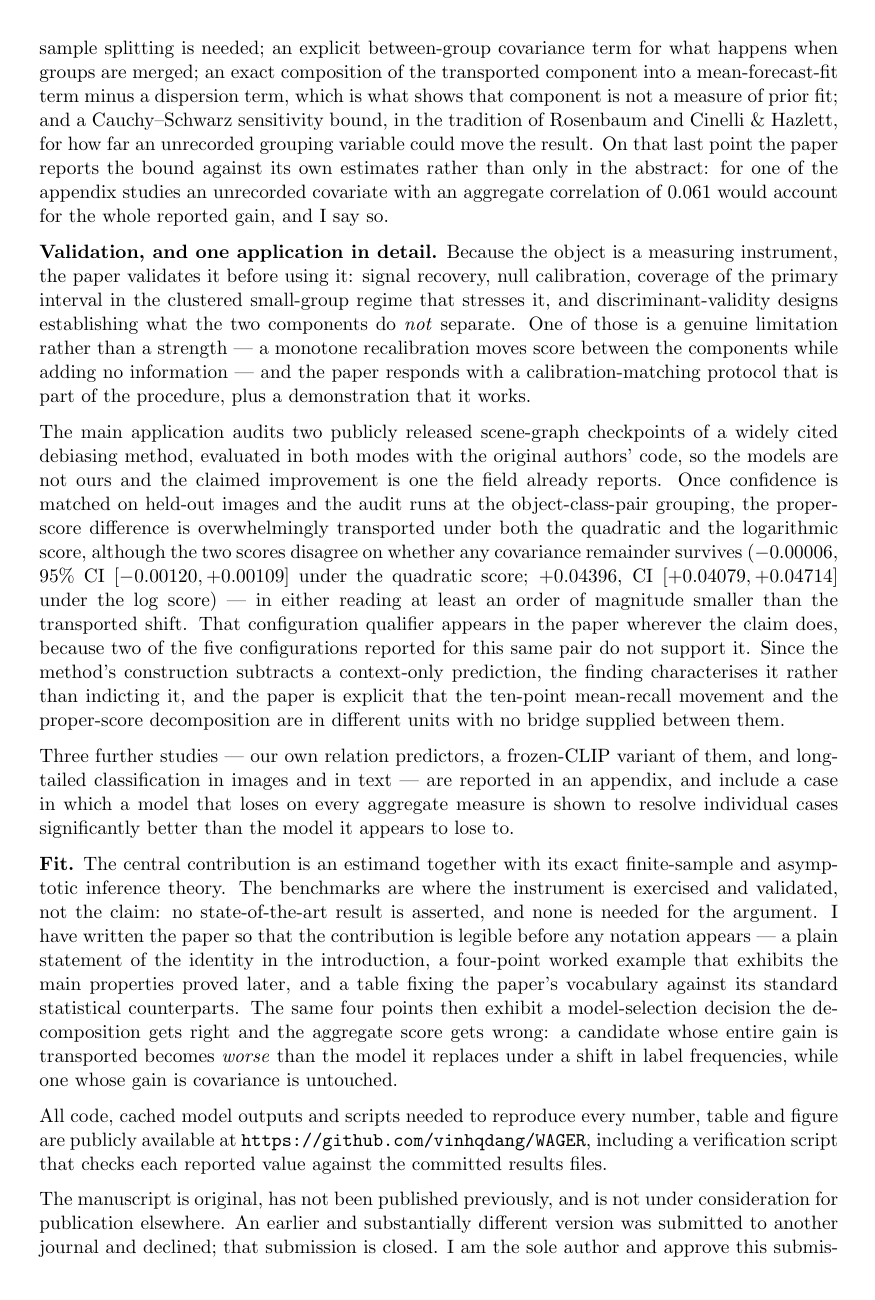
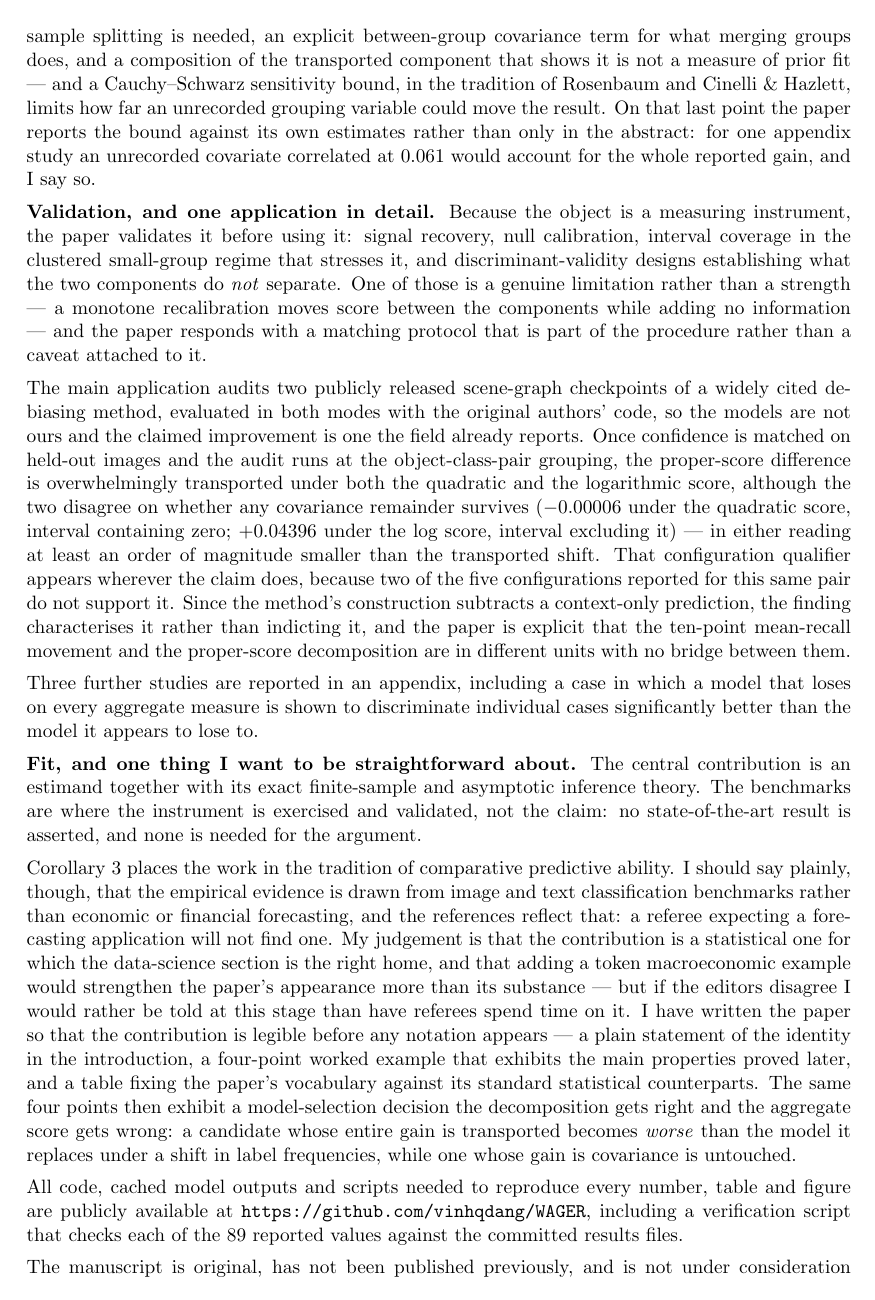
Before and after one commit to vinhqdang/WAGER, a LaTeX document (manuscript/cover_letter.tex): page 2 of 3. Compiled offline with pdfLaTeX.

Commit message:
Target the Econometrics and Statistics submission and add a flat bundle builder
Section chosen is Annals of Statistical Data Science, not Part A: the
contribution is statistical and the applications are ML benchmarks, so
routing to the econometrics side would invite exactly the fit objection
the panel raised.

- Cover letter addressed to the journal and section, with a paragraph
  that states plainly what the panel found: the empirical evidence is
  image and text classification, not economic or financial forecasting,
  and a referee expecting a forecasting application will not find one.
  Better to have the editors rule on that now than after refereeing.
- The generative-AI declaration now follows the publisher's template
  wording and covers both writing and code.
- Restore the journal macro, and name the target section on the title
  page for the submission system's metadata.
- Add experiments/build_flat_submission.py, which inlines every input
  into one main.tex and rewrites the figure paths, since Editorial
  Manager takes a flat file set with no subdirectories. The flat build
  renders identically to the modular one, verified by diffing the
  extracted text. The generated bundle and its zip are gitignored;
  the script is the reproducible artifact.

Suite 20/20, verifier 89/89.

```diff
--- a/manuscript/cover_letter.tex
+++ b/manuscript/cover_letter.tex
@@ -77,4 +74,0 @@ estimator precisely relative to comparative forecast evaluation; an exact $(n_c-
-attenuation of the in-sample plug-in, which is why no sample splitting is needed; an
-explicit between-group covariance term for what happens when groups are merged; an exact
-composition of the transported component into a mean-forecast-fit term minus a dispersion
-term, which is what shows that component is not a measure of prior fit; and a
@@ -81,42 +82,53 @@ term, which is what shows that component is not a measure of prior fit; and a
+$(n_c-1)/n_c$ attenuation that is why no sample splitting is needed, an explicit
+between-group covariance term for what merging groups does, and a composition of the
+transported component that shows it is not a measure of prior fit --- and a
 Cauchy--Schwarz sensitivity bound, in the tradition of Rosenbaum and Cinelli \& Hazlett,
-for how far an unrecorded grouping variable could move the result. On that last point the
-paper reports the bound against its own estimates rather than only in the abstract: for
-one of the appendix studies an unrecorded covariate with an aggregate correlation of
-$0.061$ would account for the whole reported gain, and I say so.
+limits how far an unrecorded grouping variable could move the result. On that last point
+the paper reports the bound against its own estimates rather than only in the abstract:
+for one appendix study an unrecorded covariate correlated at $0.061$ would account for the
+whole reported gain, and I say so.
 
 \textbf{Validation, and one application in detail.} Because the object is a measuring
 instrument, the paper validates it before using it: signal recovery, null calibration,
-coverage of the primary interval in the clustered small-group regime that stresses it,
-and discriminant-validity designs establishing what the two components do \emph{not}
+interval coverage in the clustered small-group regime that stresses it, and
+discriminant-validity designs establishing what the two components do \emph{not}
 separate. One of those is a genuine limitation rather than a strength --- a monotone
 recalibration moves score between the components while adding no information --- and the
-paper responds with a calibration-matching protocol that is part of the procedure, plus a
-demonstration that it works.
+paper responds with a matching protocol that is part of the procedure rather than a caveat
+attached to it.
 
 The main application audits two publicly released scene-graph checkpoints of a widely
 cited debiasing method, evaluated in both modes with the original authors' code, so the
 models are not ours and the claimed improvement is one the field already reports. Once
 confidence is matched on held-out images and the audit runs at the object-class-pair
 grouping, the proper-score difference is overwhelmingly transported under both the
-quadratic and the logarithmic score, although the two scores disagree on whether any
-covariance remainder survives ($-0.00006$, 95\% CI $[-0.00120,+0.00109]$ under the
-quadratic score; $+0.04396$, CI $[+0.04079,+0.04714]$ under the log score) --- in either
-reading at least an order of magnitude smaller than the transported shift. That
-configuration qualifier appears in the paper wherever the claim does, because two of the
-five configurations reported for this same pair do not support it. Since the method's
-construction subtracts a context-only prediction, the finding characterises it rather than
-indicting it, and the paper is explicit that the ten-point mean-recall movement and the
-proper-score decomposition are in different units with no bridge supplied between them.
+quadratic and the logarithmic score, although the two disagree on whether any covariance
+remainder survives ($-0.00006$ under the quadratic score, interval containing zero;
+$+0.04396$ under the log score, interval excluding it) --- in either reading at least an
+order of magnitude smaller than the transported shift. That configuration qualifier
+appears wherever the claim does, because two of the five configurations reported for this
+same pair do not support it. Since the method's construction subtracts a context-only
+prediction, the finding characterises it rather than indicting it, and the paper is
+explicit that the ten-point mean-recall movement and the proper-score decomposition are in
+different units with no bridge between them.
 
-Three further studies --- our own relation predictors, a frozen-CLIP variant of them, and
-long-tailed classification in images and in text --- are reported in an appendix, and
-include a case in which a model that loses on every aggregate measure is shown to resolve
-individual cases significantly better than the model it appears to lose to.
+Three further studies are reported in an appendix, including a case in which a model that
+loses on every aggregate measure is shown to discriminate individual cases significantly
+better than the model it appears to lose to.
 
-\textbf{Fit.} The central contribution is an estimand together with its exact
-finite-sample and asymptotic inference theory. The benchmarks are where the instrument is
-exercised and validated, not the claim: no state-of-the-art result is asserted, and none
-is needed for the argument. I have written the paper so that the contribution is legible
+\textbf{Fit, and one thing I want to be straightforward about.} The central contribution
+is an estimand together with its exact finite-sample and asymptotic inference theory. The
+benchmarks are where the instrument is exercised and validated, not the claim: no
+state-of-the-art result is asserted, and none is needed for the argument.
+
+Corollary 3 places the work in the tradition of comparative predictive ability. I should
+say plainly, though, that the empirical evidence is drawn from image and text
+classification benchmarks rather than economic or financial forecasting, and the
+references reflect that: a referee expecting a forecasting application will not find one.
+My judgement is that the contribution is a statistical one for which the data-science
+section is the right home, and that adding a token macroeconomic example would strengthen
+the paper's appearance more than its substance --- but if the editors disagree I would
+rather be told at this stage than have referees spend time on it. I have written the paper so that the contribution is legible
 before any notation appears --- a plain statement of the identity in the introduction, a
 four-point worked example that exhibits the main properties proved later, and a table
 fixing the paper's vocabulary against its standard statistical counterparts. The same
@@ -127,12 +139,8 @@ whose gain is covariance is untouched.
 
 All code, cached model outputs and scripts needed to reproduce every number, table and
 figure are publicly available at \url{https://github.com/vinhqdang/WAGER}, including a
-verification script that checks each reported value against the committed results files.
+verification script that checks each of the 89 reported values against the committed
+results files.
 
 The manuscript is original, has not been published previously, and is not under
-consideration for publication elsewhere. An earlier and substantially different version
-was submitted to another journal and declined; that submission is closed. I am the sole
-author and approve this submission. I declare no competing financial or personal
-interests, and the work received no specific grant from any funding agency. In accordance
-with journal policy, the manuscript includes a declaration of generative AI use in its
-preparation.
+consideration elsewhere. An earlier and substantially different version was submitted to
```
Also changed, not shown: manuscript/main.tex (+8 -5 lines), manuscript/title_page.tex (+9 -5 lines), manuscript/cover_letter.pdf, manuscript/title_page.pdf, manuscript/cover_letter.tex (59 more changed lines), 3 other files.
